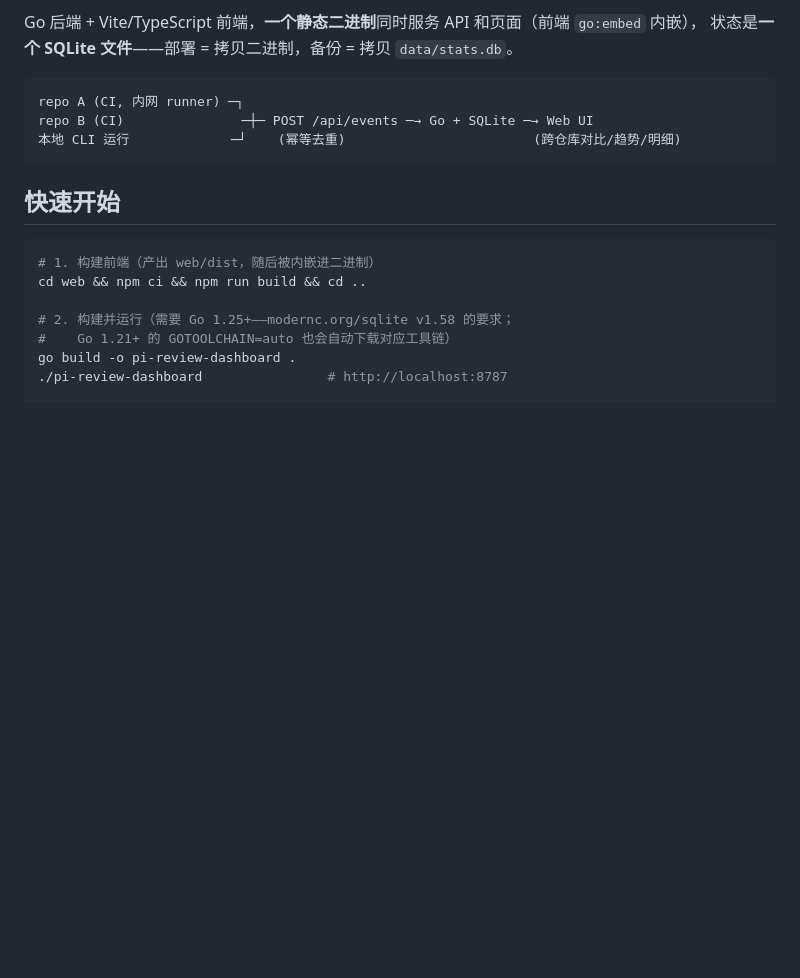
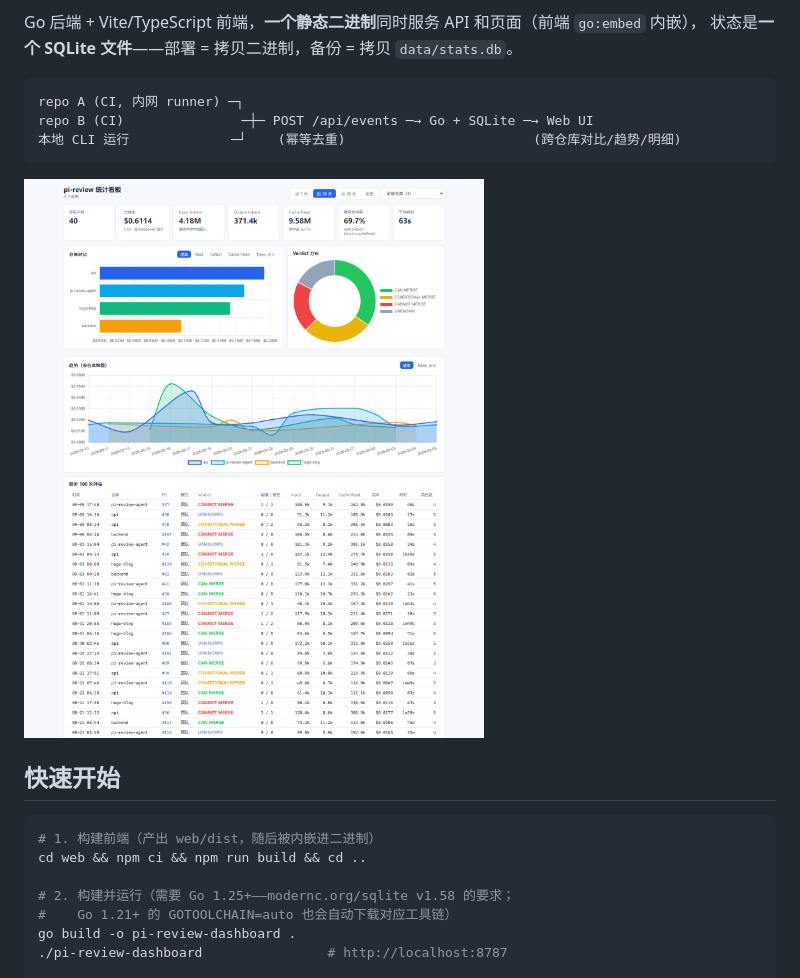
Before and after one commit to sun-praise/pi-review-dashboard, a Markdown page: README.md, the part around the change. Rendered like a GitHub page; pictures changed too: docs/screenshot.png (added); blank space fills up the shorter version.

Commit message:
docs: README 加入看板截图（演示数据）

````diff
--- a/README.md
+++ b/README.md
@@ -11,6 +11,8 @@ repo A (CI, 内网 runner) ─┐
 repo B (CI)               ─┼─ POST /api/events ─→ Go + SQLite ─→ Web UI
 本地 CLI 运行             ─┘    (幂等去重)                        (跨仓库对比/趋势/明细)
 ```
+
+![dashboard 预览（演示数据，`-seed 80` 生成）](docs/screenshot.png)
 
 ## 快速开始
 
````
